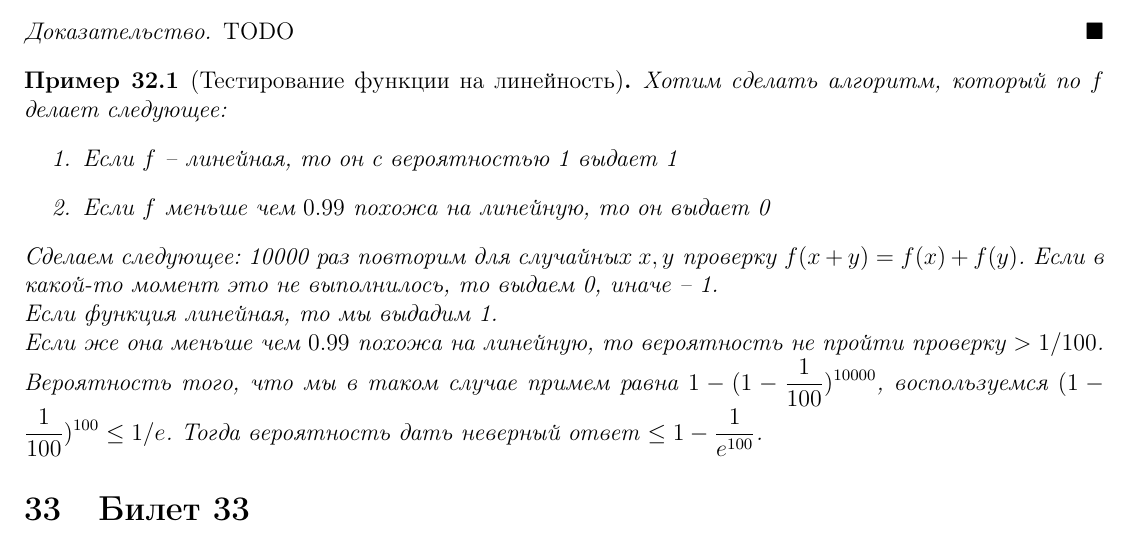
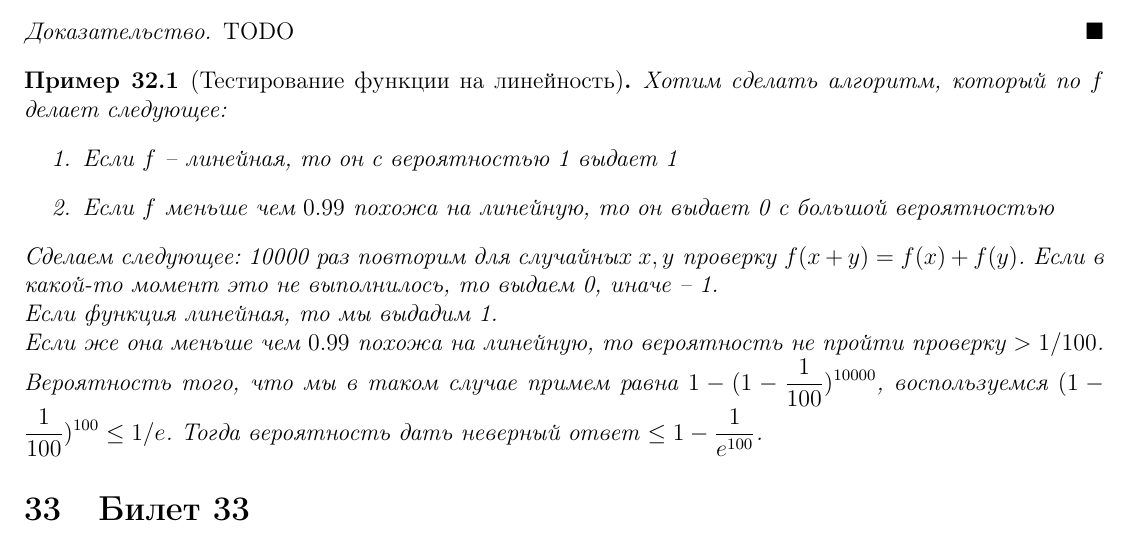
Before and after one commit to Arrias/Theoretical_Computer_Science_4th_sem, a LaTeX document (main.tex): part of page 32 of 39, cut so that both start at the same text. Compiled offline with pdfLaTeX.

Commit message:
Fix issue in 32 with prob

```diff
--- a/main.tex
+++ b/main.tex
@@ -1340,7 +1340,7 @@ TODO
 Хотим сделать алгоритм, который по $f$ делает следующее:
 \begin{enumerate}
 \item Если $f$ -- линейная, то он с вероятностью 1 выдает 1
-\item Если $f$ меньше чем $0.99$ похожа на линейную, то он выдает 0
+\item Если $f$ меньше чем $0.99$ похожа на линейную, то он выдает 0 c большой вероятностью
 \end{enumerate}
 Сделаем следующее: 10000 раз повторим для случайных $x,y$ проверку $f(x+y) = f(x) +f(y)$. Если
 в какой-то момент это не выполнилось, то выдаем 0, иначе -- 1.\\
```
Also changed, not shown: main.pdf, 2 other files.
